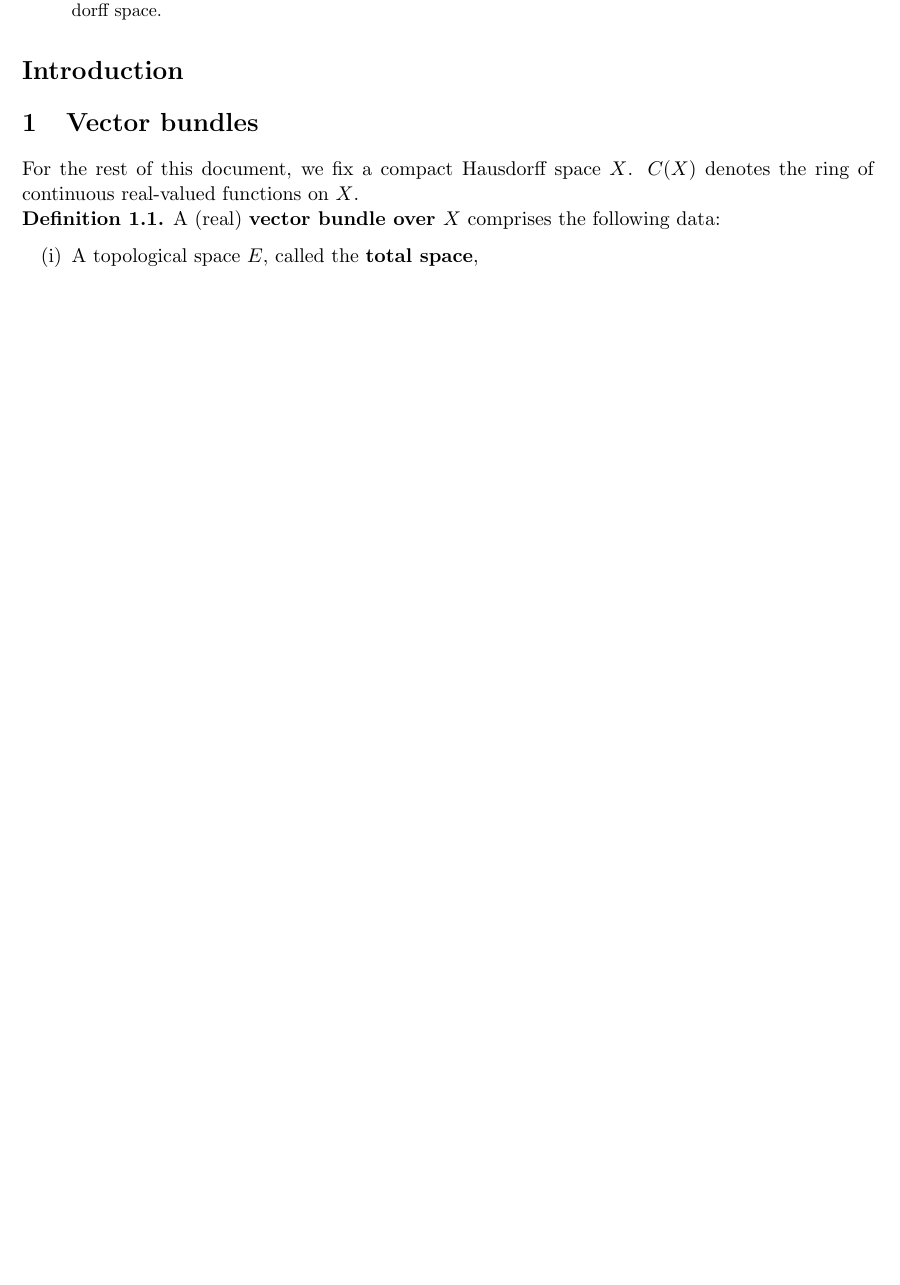
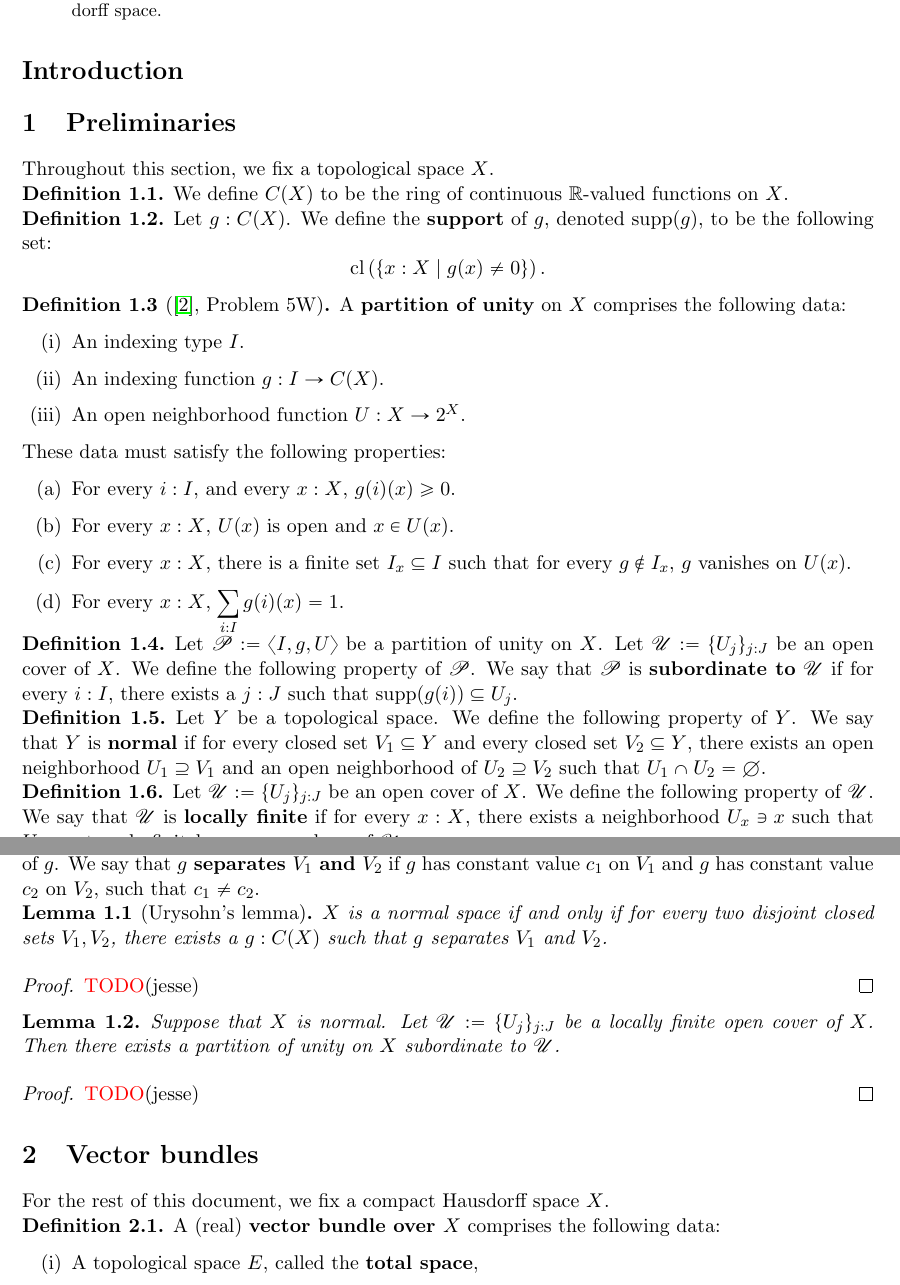
Before and after one commit to rwbarton/swan, a LaTeX paper (swan-notes/swan-notes.tex): part of page 1 of 7 before the commit and two parts of pages 1 and 2 of 8 after it, the two joined at a grey line, cut so that both start at the same text, the shorter picture padded with empty space. Compiled offline with pdfLaTeX.

Commit message:
feat(swan-notes): define partitions of unity, state Urysohn's lemma
Add reference to Hatcher's book on vector bundles

```diff
--- a/swan-notes/swan-notes.tex
+++ b/swan-notes/swan-notes.tex
@@ -55,6 +55,8 @@
 \newcommand{\B}{\mathbb{B}}
 \newcommand{\lil}{\lstinline}
 \newcommand{\N}{\mathbb{N}}
+\newcommand{\cl}{\operatorname{cl}}
+\newcommand{\supp}{\operatorname{supp}}
 
 \begin{document}
 
@@ -71,12 +73,76 @@ We give an account of Swan's theorem characterizing vector bundles over a compac
 \section*{Introduction}
 % TODO
 
+\section{Preliminaries}
+Throughout this section, we fix a topological space \(X\).
+
+
+\begin{definition}\label{def:cts-functions}
+  We define \(C(X)\) to be the ring of continuous \(\R\)-valued functions on \(X\).
+\end{definition}
+
+\begin{definition}\label{def:support}
+  Let \(g : C(X)\). We define the \textbf{support} of \(g\), denoted \(\supp(g)\), to be the following set:
+  \[ \cl \left( \{ x : X \mid g(x) \neq 0 \} \right).\]
+\end{definition}
+
+% other reference: https://www.math.wisc.edu/~robbin/partitions_of_unity.pdf
+\begin{definition}[\cite{kelley2017general}, Problem 5W]\label{def:partition-of-unity}
+  A \textbf{partition of unity} on \(X\) comprises the following data:
+  \begin{enumerate}[label={(\roman*)}]
+  \item An indexing type \(I\).
+  \item An indexing function \(g : I \to C(X)\).
+  \item An open neighborhood function \(U : X \to 2^X\).
+  \end{enumerate}
+
+  These data must satisfy the following properties:
+
+  \begin{enumerate}[label={(\alph*)}]
+  \item For every \(i : I\), and every \(x : X\), \(g(i)(x) \geq 0\).
+  \item For every \(x : X\), \(U(x)\) is open and \(x \in U(x)\).
+  \item For every \(x : X\), there is a finite set \(I_x \subseteq I\) such that for every \(g \notin I_x\), \(g\) vanishes on \(U(x)\).
+  \item For every \(x : X\), \(\displaystyle \sum_{i : I} g(i)(x) = 1\).
+  \end{enumerate}
+\end{definition}
+
+\begin{definition}\label{def:subordinate}
+  Let \(\mathscr{P} := \langle I, g, U \rangle\) be a partition of unity on \(X\). Let \(\mathscr{U} := \{U_j\}_{j : J}\) be an open cover of \(X\). We define the following property of \(\mathscr{P}\). We say that \(\mathscr{P}\) is \textbf{subordinate to} \(\mathscr{U}\) if for every \(i : I\), there exists a \(j : J\) such that \(\supp(g(i)) \subseteq U_j\).
+\end{definition}
+
+\begin{definition}\label{def:normal-space}
+  Let \(Y\) be a topological space. We define the following property of \(Y\). We say that \(Y\) is \textbf{normal} if for every closed set \(V_1 \subseteq Y\) and every closed set \(V_2 \subseteq Y\), there exists an open neighborhood \(U_1 \supseteq V_1\) and an open neighborhood of \(U_2 \supseteq V_2\) such that \(U_1 \cap U_2 = \emptyset\).
+\end{definition}
+
+\begin{definition}\label{def:locally-finite-open-cover}
+  Let \(\mathscr{U} := \{U_j\}_{j : J}\) be an open cover of \(X\). We define the following property of \(\mathscr{U}\). We say that \(\mathscr{U}\) is \textbf{locally finite} if for every \(x : X\), there exists a neighborhood \(U_x \ni x\) such that \(U_x\) meets only finitely many members of \(\mathscr{U}\).
+\end{definition}
+
+\begin{definition}\label{def:separated-by-function}
+  Let \(V_1\) and \(V_2\) be closed sets of \(X\). Let \(g : C(X)\). We define the following property of \(g\). We say that \textbf{\(g\) separates \(V_1\) and \(V_2\)} if \(g\) has constant value \(c_1\) on \(V_1\) and \(g\) has constant value \(c_2\) on \(V_2\), such that \(c_1 \neq c_2\).
+\end{definition}
+
+\begin{lemma}[Urysohn's lemma]\label{lemma:urysohn}
+  \(X\) is a normal space if and only if for every two disjoint closed sets \(V_1, V_2\), there exists a \(g : C(X)\) such that \(g\) separates \(V_1\) and \(V_2\).
+\end{lemma}
+
+\begin{proof}
+  \TODO(jesse)
+\end{proof}
+
+\begin{lemma} \label{lemma:subordinate-partition-of-unity}
+  Suppose that \(X\) is normal. Let \(\mathscr{U} := \{U_j\}_{j : J}\) be a locally finite open cover of \(X\). Then there exists a partition of unity on \(X\) subordinate to \(\mathscr{U}\).
+\end{lemma}
+
+\begin{proof}
+  \TODO(jesse)
+\end{proof}
+
 \section{Vector bundles}
-For the rest of this document, we fix a compact Hausdorff space \(X\). \(C(X)\) denotes the ring of continuous real-valued functions on \(X\).
+For the rest of this document, we fix a compact Hausdorff space \(X\).
 % TODO: rephrase in terms of fiber functions
 \begin{definition}
 
-\label{def-vector-bundle}
+\label{def:vector-bundle}
  A (real) \textbf{vector bundle over \(X\)} comprises the following data:
   \begin{enumerate}[label={(\roman*)}]
   \item A topological space \(E\), called the \textbf{total space},
```
Also changed, not shown: swan-notes/swan-notes.bib (+14 -0 lines), swan-notes/swan-notes.tex (74 more changed lines).
